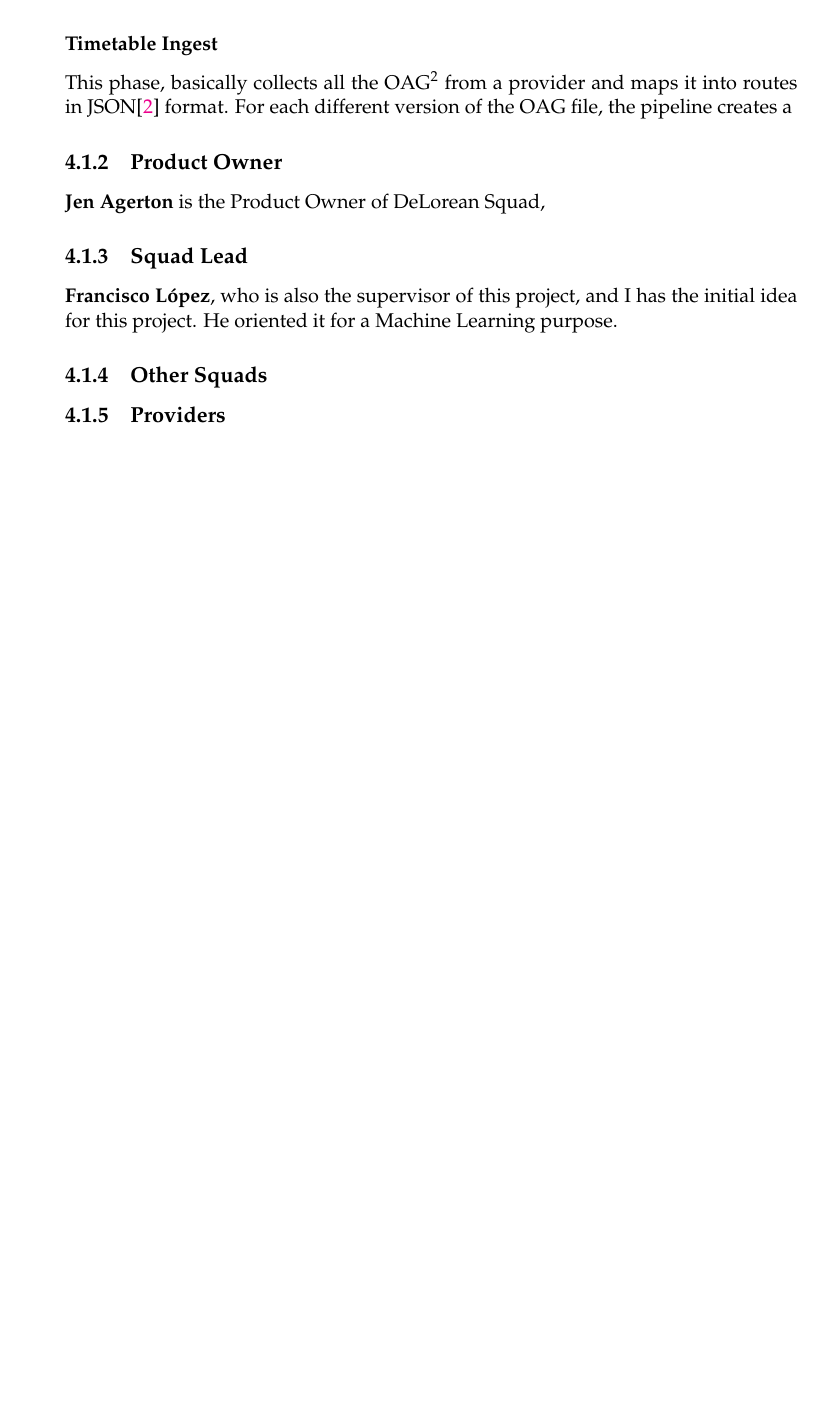
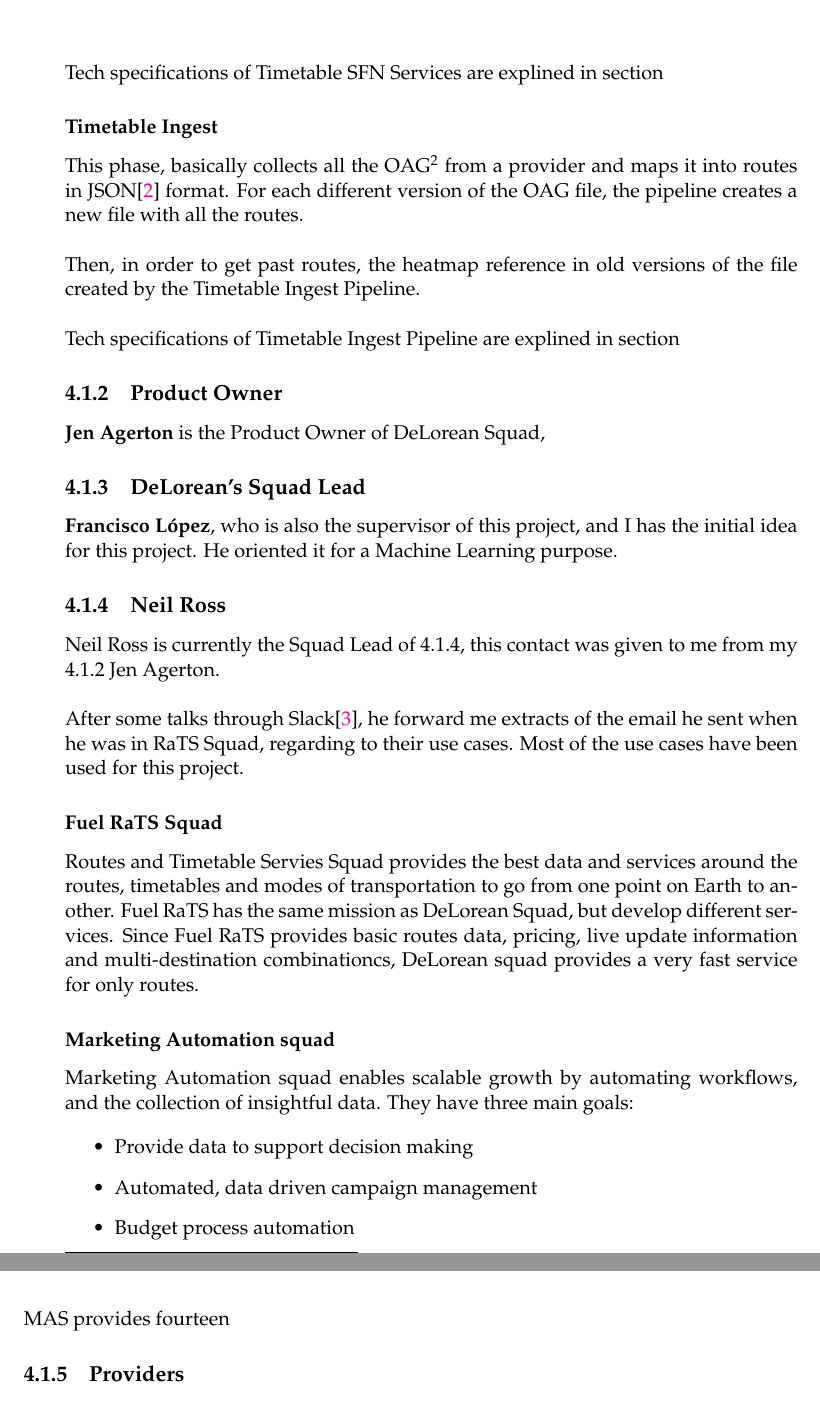
Before and after one commit to felixarpa/TFG-Report, a LaTeX thesis (main.tex, which reads chapters/chapter04.tex): part of page 14 of 15 before the commit and two parts of pages 14 and 15 of 17 after it, the two joined at a grey line, cut at the place of the change, the shorter picture padded with empty space. Compiled offline with pdfLaTeX.

Commit message:
Fuel RaTS & Marketing Automation

```diff
--- a/chapters/chapter04.tex
+++ b/chapters/chapter04.tex
@@ -26,17 +27,42 @@ Timetable SFN Service will provide all the \textbf{current} flights. This might
+Tech specifications of Timetable SFN Services are explined in section %\ref{$LABEL}.
 
 \subsubsection{Timetable Ingest}
 
-This phase, basically collects all the OAG\footnote{OAG file (also know as WTF file), is a CSV\cite{csv} file} from a provider and maps it into routes in JSON\cite{json} format. For each different version of the OAG file, the pipeline creates a
+This phase, basically collects all the OAG\footnote{OAG file (also know as WTF file), is a CSV\cite{csv} file which each row represents a timetable for a Single Flight Number.} from a provider and maps it into routes in JSON\cite{json} format. For each different version of the OAG file, the pipeline creates a new file with all the routes.
+\\\\
+Then, in order to get past routes, the heatmap reference in old versions of the file created by the Timetable Ingest Pipeline.
+\\\\
+Tech specifications of Timetable Ingest Pipeline are explined in section %\ref{$LABEL}.
 
-\subsection{Product Owner}
+\subsection{Product Owner} \label{product_owner}
 
 \textbf{Jen Agerton} is the Product Owner of DeLorean Squad,
 
-\subsection{Squad Lead}
+\subsection{DeLorean's Squad Lead}
 
 \textbf{Francisco López}, who is also the supervisor of this project, and I has the initial idea for this project. He oriented it for a Machine Learning purpose.
 
-\subsection{Other Squads}
+\subsection{Neil Ross}
+
+Neil Ross is currently the Squad Lead of \ref{marketing_atomation_squad}, this contact was given to me from my \ref{product_owner} Jen Agerton.
+\\\\
+After some talks through Slack\cite{slack}, he forward me extracts of the email he sent when he was in RaTS Squad, regarding to their use cases. Most of the use cases have been used for this project.
+
+\subsubsection{Fuel RaTS Squad}
+
+Routes and Timetable Servies Squad provides the best data and services around the routes, timetables and modes of transportation to go from one point on Earth to another. Fuel RaTS has the same mission as DeLorean Squad, but develop different services. Since Fuel RaTS provides basic routes data, pricing, live update information and multi-destination combinationcs, \squad\ provides a very fast service for only routes.
+
+\subsubsection{Marketing Automation squad} \label{marketing_atomation_squad}
+
+Marketing Automation squad enables scalable growth by automating workflows, and the collection of insightful data. They have three main goals:
+
+\begin{itemize}
+  \item Provide data to support decision making
+  \item Automated, data driven campaign management
+  \item Budget process automation
+\end{itemize}
+
+MAS provides fourteen
 
 \subsection{Providers}
 
```
Also changed, not shown: main.bib (+10 -2 lines), main.pdf, chapters/chapter04.tex (7 more changed lines).
